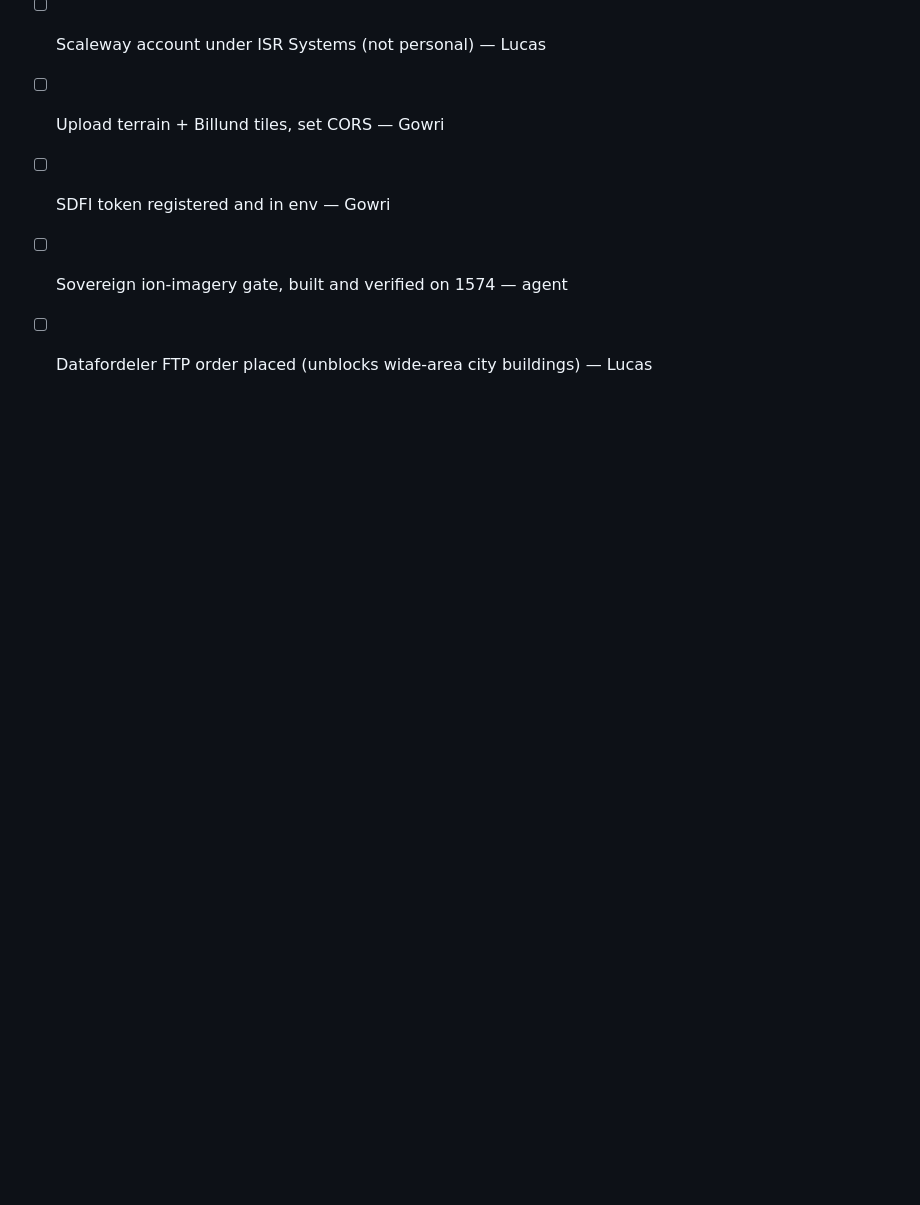
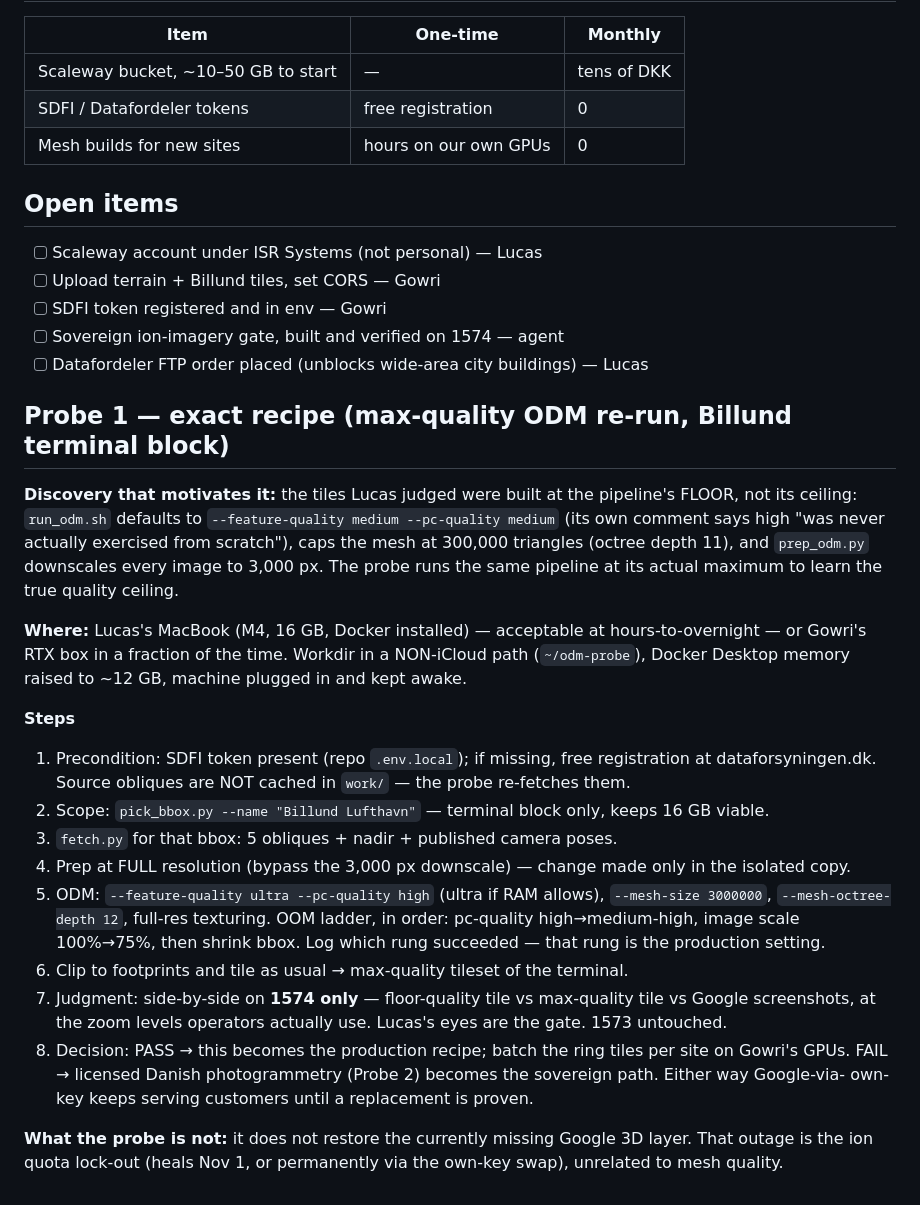
Before and after one commit to Luckyluc321/ISR-Systems-c2-platform, a Markdown page: docs/sovereign-tile-hosting-plan.md, the part around the change. Drawn GitHub-style; blank space fills up the shorter version.

Commit message:
docs: probe 1 recipe — pipeline was at floor settings (medium/3000px/300k cap), probe runs the ceiling
Co-Authored-By: Claude Fable 5 <noreply@anthropic.com>

```diff
--- a/docs/sovereign-tile-hosting-plan.md
+++ b/docs/sovereign-tile-hosting-plan.md
@@ -79,3 +79,35 @@ plus DKK-level Google 3D sessions, flat in practice and independent of how hard
 - [ ] SDFI token registered and in env — Gowri
 - [ ] Sovereign ion-imagery gate, built and verified on 1574 — agent
 - [ ] Datafordeler FTP order placed (unblocks wide-area city buildings) — Lucas
+
+## Probe 1 — exact recipe (max-quality ODM re-run, Billund terminal block)
+
+**Discovery that motivates it:** the tiles Lucas judged were built at the pipeline's FLOOR, not its
+ceiling: `run_odm.sh` defaults to `--feature-quality medium --pc-quality medium` (its own comment says
+high "was never actually exercised from scratch"), caps the mesh at 300,000 triangles (octree depth 11),
+and `prep_odm.py` downscales every image to 3,000 px. The probe runs the same pipeline at its actual
+maximum to learn the true quality ceiling.
+
+**Where:** Lucas's MacBook (M4, 16 GB, Docker installed) — acceptable at hours-to-overnight — or
+Gowri's RTX box in a fraction of the time. Workdir in a NON-iCloud path (`~/odm-probe`), Docker
+Desktop memory raised to ~12 GB, machine plugged in and kept awake.
+
+**Steps**
+1. Precondition: SDFI token present (repo `.env.local`); if missing, free registration at
+   dataforsyningen.dk. Source obliques are NOT cached in `work/` — the probe re-fetches them.
+2. Scope: `pick_bbox.py --name "Billund Lufthavn"` — terminal block only, keeps 16 GB viable.
+3. `fetch.py` for that bbox: 5 obliques + nadir + published camera poses.
+4. Prep at FULL resolution (bypass the 3,000 px downscale) — change made only in the isolated copy.
+5. ODM: `--feature-quality ultra --pc-quality high` (ultra if RAM allows), `--mesh-size 3000000`,
+   `--mesh-octree-depth 12`, full-res texturing.
+   OOM ladder, in order: pc-quality high→medium-high, image scale 100%→75%, then shrink bbox. Log
+   which rung succeeded — that rung is the production setting.
+6. Clip to footprints and tile as usual → max-quality tileset of the terminal.
+7. Judgment: side-by-side on **1574 only** — floor-quality tile vs max-quality tile vs Google
+   screenshots, at the zoom levels operators actually use. Lucas's eyes are the gate. 1573 untouched.
+8. Decision: PASS → this becomes the production recipe; batch the ring tiles per site on Gowri's GPUs.
+   FAIL → licensed Danish photogrammetry (Probe 2) becomes the sovereign path. Either way Google-via-
+   own-key keeps serving customers until a replacement is proven.
+
+**What the probe is not:** it does not restore the currently missing Google 3D layer. That outage is
+the ion quota lock-out (heals Nov 1, or permanently via the own-key swap), unrelated to mesh quality.
```
